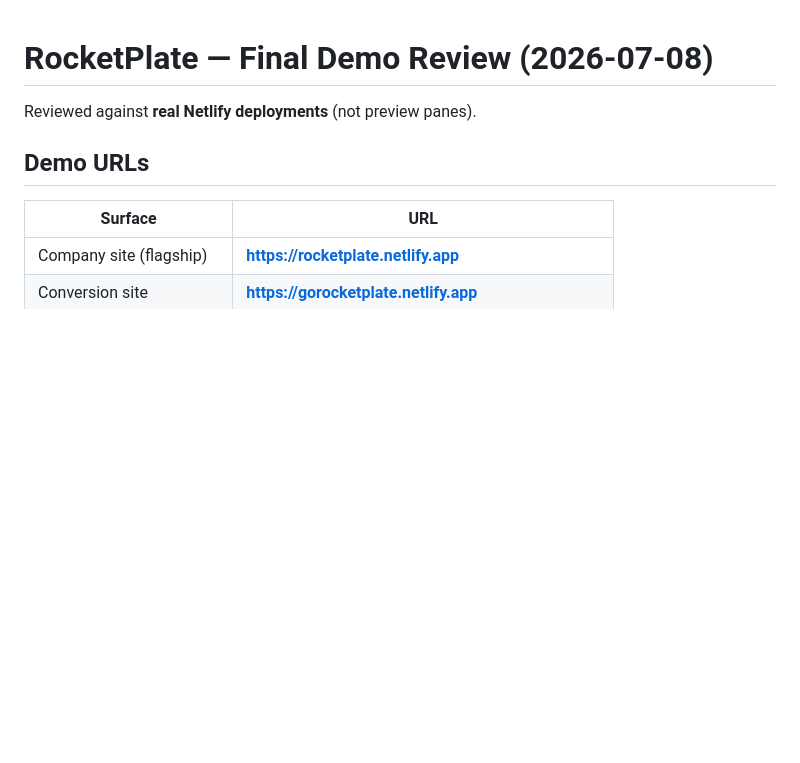
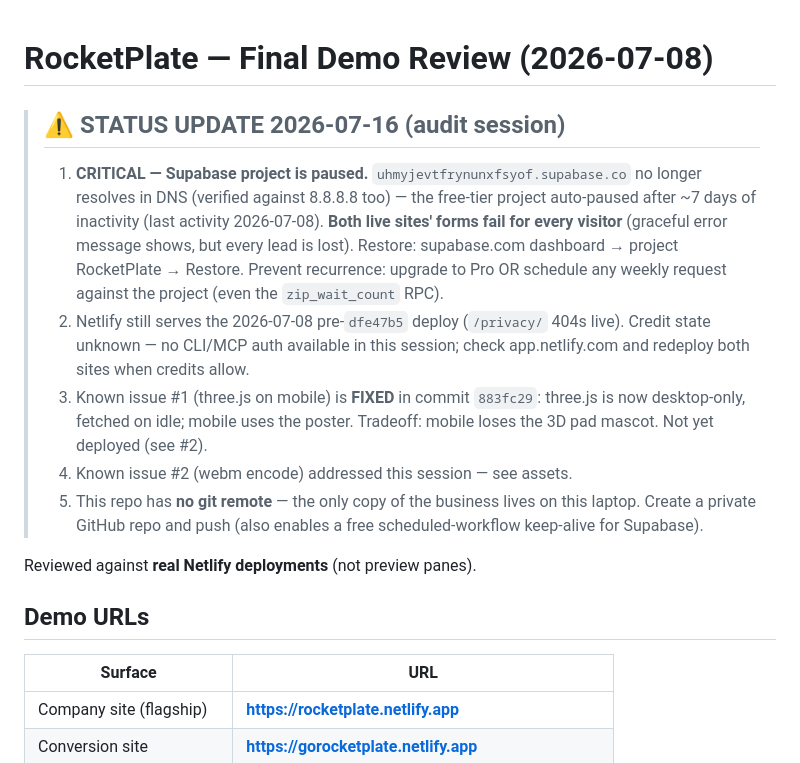
Before and after one commit to SaaSWrld/RocketPlate, a Markdown page: LAUNCH-REVIEW.md, the part around the change. Rendered like a GitHub page; blank space fills up the shorter version.

Commit message:
Audit 2026-07-16: Supabase paused (forms dead), deploy still stale
Documents the critical finding that the free-tier Supabase project
auto-paused (~7 days idle) so both live sites' forms fail; restore +
keep-alive steps recorded. Netlify still serves the pre-dfe47b5 deploy.

Co-Authored-By: Claude Fable 5 <noreply@anthropic.com>

```diff
--- a/LAUNCH-REVIEW.md
+++ b/LAUNCH-REVIEW.md
@@ -1,4 +1,24 @@
 # RocketPlate — Final Demo Review (2026-07-08)
+
+> ## ⚠️ STATUS UPDATE 2026-07-16 (audit session)
+>
+> 1. **CRITICAL — Supabase project is paused.** `uhmyjevtfrynunxfsyof.supabase.co`
+>    no longer resolves in DNS (verified against 8.8.8.8 too) — the free-tier
+>    project auto-paused after ~7 days of inactivity (last activity 2026-07-08).
+>    **Both live sites' forms fail for every visitor** (graceful error message
+>    shows, but every lead is lost). Restore: supabase.com dashboard → project
+>    RocketPlate → Restore. Prevent recurrence: upgrade to Pro OR schedule any
+>    weekly request against the project (even the `zip_wait_count` RPC).
+> 2. Netlify still serves the 2026-07-08 pre-`dfe47b5` deploy (`/privacy/` 404s
+>    live). Credit state unknown — no CLI/MCP auth available in this session;
+>    check app.netlify.com and redeploy both sites when credits allow.
+> 3. Known issue #1 (three.js on mobile) is **FIXED** in commit `883fc29`:
+>    three.js is now desktop-only, fetched on idle; mobile uses the poster.
+>    Tradeoff: mobile loses the 3D pad mascot. Not yet deployed (see #2).
+> 4. Known issue #2 (webm encode) addressed this session — see assets.
+> 5. This repo has **no git remote** — the only copy of the business lives on
+>    this laptop. Create a private GitHub repo and push (also enables a free
+>    scheduled-workflow keep-alive for Supabase).
 
 Reviewed against **real Netlify deployments** (not preview panes).
 
```
